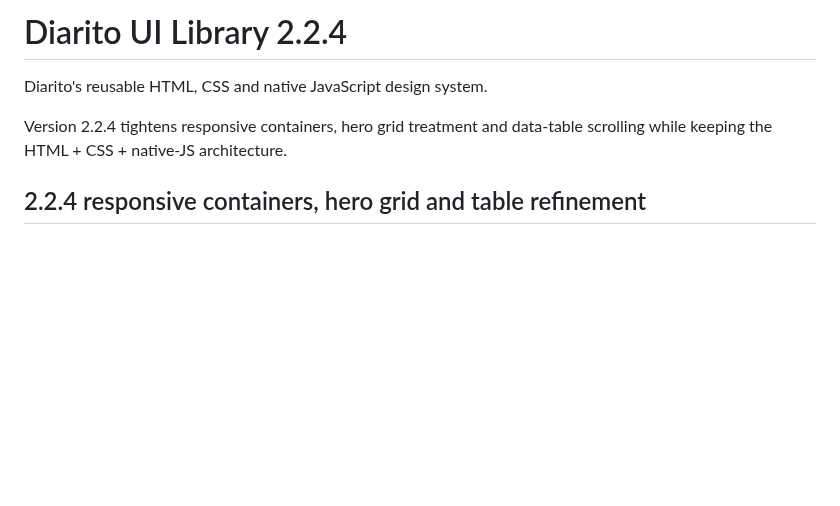
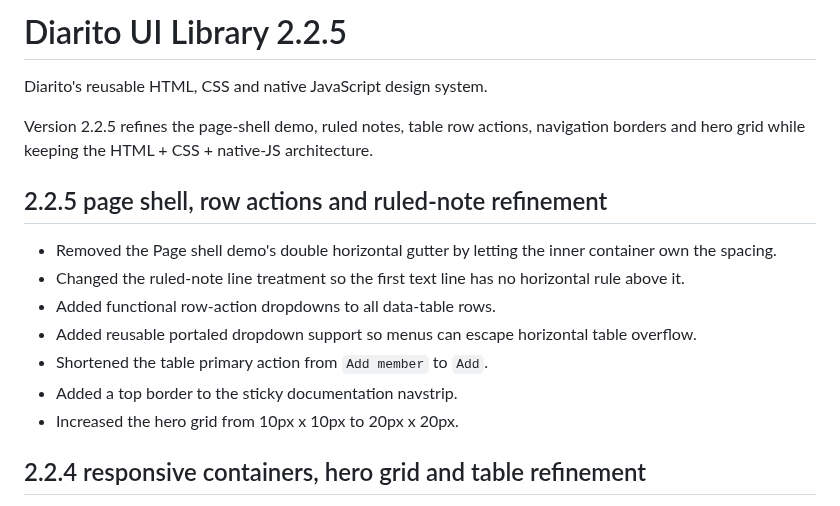
Before and after one commit to nickramen/diarito-ui, a Markdown page: README.md, the part around the change. Drawn GitHub-style; blank space fills up the shorter version.

Commit message:
docs: document 2.2.5

```diff
--- a/README.md
+++ b/README.md
@@ -1,13 +1,24 @@
-# Diarito UI Library 2.2.4
+# Diarito UI Library 2.2.5
 
 Diarito's reusable HTML, CSS and native JavaScript design system.
 
-Version 2.2.4 tightens responsive containers, hero grid treatment and data-table scrolling while keeping the HTML + CSS + native-JS architecture.
+Version 2.2.5 refines the page-shell demo, ruled notes, table row actions, navigation borders and hero grid while keeping the HTML + CSS + native-JS architecture.
 
 
 
 
 
+
+
+## 2.2.5 page shell, row actions and ruled-note refinement
+
+- Removed the Page shell demo's double horizontal gutter by letting the inner container own the spacing.
+- Changed the ruled-note line treatment so the first text line has no horizontal rule above it.
+- Added functional row-action dropdowns to all data-table rows.
+- Added reusable portaled dropdown support so menus can escape horizontal table overflow.
+- Shortened the table primary action from `Add member` to `Add`.
+- Added a top border to the sticky documentation navstrip.
+- Increased the hero grid from 10px x 10px to 20px x 20px.
 
 ## 2.2.4 responsive containers, hero grid and table refinement
 
```
